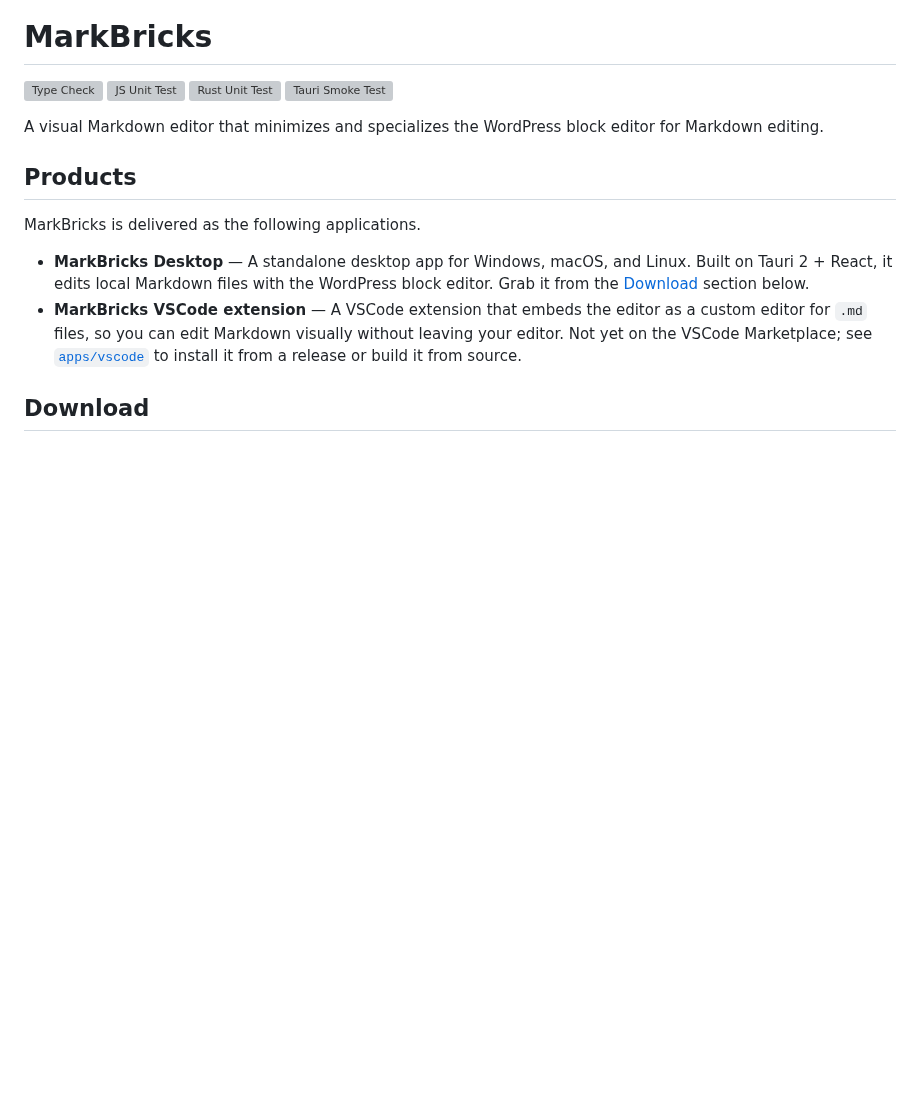
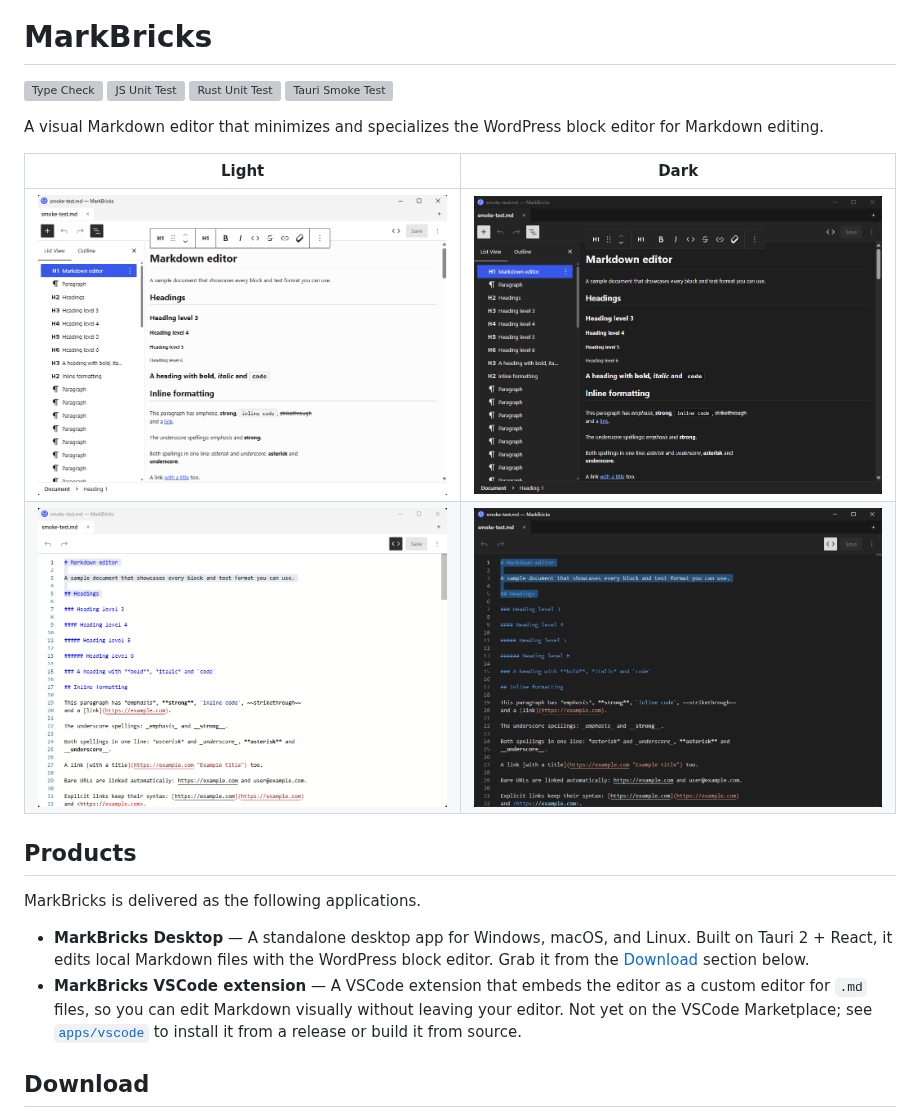
Before and after one commit to t-hamano/mark-bricks, a Markdown page: README.md, the part around the change. Rendered like a GitHub page; pictures changed too: .github/assets/code-editor-dark.png (added), .github/assets/code-editor-light.png (added), .github/assets/visual-editor-dark.png (added); blank space fills up the shorter version; grey boxes are pictures that could not be loaded.

Commit message:
docs(repo): add light and dark screenshots of both editors to the readme

```diff
--- a/README.md
+++ b/README.md
@@ -10,6 +10,11 @@
 [![Tauri Smoke Test](https://github.com/t-hamano/mark-bricks/actions/workflows/tauri-smoke-test.yml/badge.svg?branch=main&event=push)](https://github.com/t-hamano/mark-bricks/actions/workflows/tauri-smoke-test.yml)
 
 A visual Markdown editor that minimizes and specializes the WordPress block editor for Markdown editing.
+
+| Light                                                            | Dark                                                           |
+| ---------------------------------------------------------------- | -------------------------------------------------------------- |
+| ![Visual editor (light)](.github/assets/visual-editor-light.png) | ![Visual editor (dark)](.github/assets/visual-editor-dark.png) |
+| ![Text editor (light)](.github/assets/code-editor-light.png)     | ![Text editor (dark)](.github/assets/code-editor-dark.png)     |
 
 ## Products
 
```
